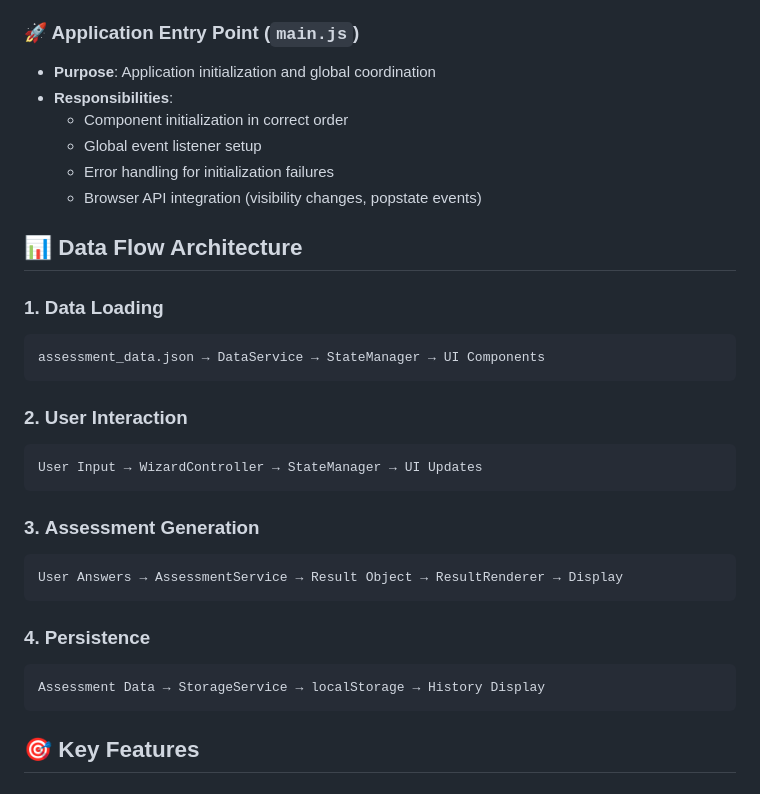
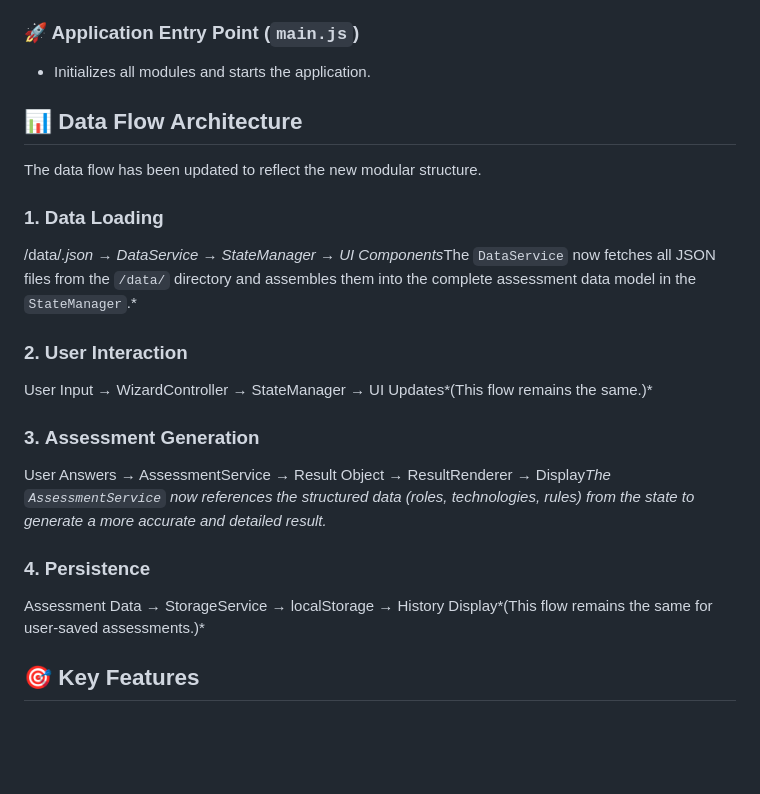
Before and after one commit to othmanelhoufi/AI-project-assessor, a Markdown page: README.md, the part around the change printed below. GitHub-like rendering; blank space fills up the shorter version.

````diff
--- a/README.md
+++ b/README.md
@@ -157,34 +80,23 @@ AI-Project-Assessment/
 
 ### 🚀 Application Entry Point (`main.js`)
 
-- **Purpose**: Application initialization and global coordination
-- **Responsibilities**:
-  - Component initialization in correct order
-  - Global event listener setup
-  - Error handling for initialization failures
-  - Browser API integration (visibility changes, popstate events)
+- Initializes all modules and starts the application.
 
 ## 📊 Data Flow Architecture
 
+The data flow has been updated to reflect the new modular structure.
+
 ### 1. **Data Loading**
-```
-assessment_data.json → DataService → StateManager → UI Components
-```
+/data/*.json → DataService → StateManager → UI Components*The `DataService` now fetches all JSON files from the `/data/` directory and assembles them into the complete assessment data model in the `StateManager`.*
 
 ### 2. **User Interaction**
-```
-User Input → WizardController → StateManager → UI Updates
-```
+User Input → WizardController → StateManager → UI Updates*(This flow remains the same.)*
 
 ### 3. **Assessment Generation**
-```
-User Answers → AssessmentService → Result Object → ResultRenderer → Display
-```
+User Answers → AssessmentService → Result Object → ResultRenderer → Display*The `AssessmentService` now references the structured data (roles, technologies, rules) from the state to generate a more accurate and detailed result.*
 
 ### 4. **Persistence**
-```
-Assessment Data → StorageService → localStorage → History Display
-```
+Assessment Data → StorageService → localStorage → History Display*(This flow remains the same for user-saved assessments.)*
 
 ## 🎯 Key Features
 
````
Also changed, not shown: other parts of README.md (+47 -124 lines).
